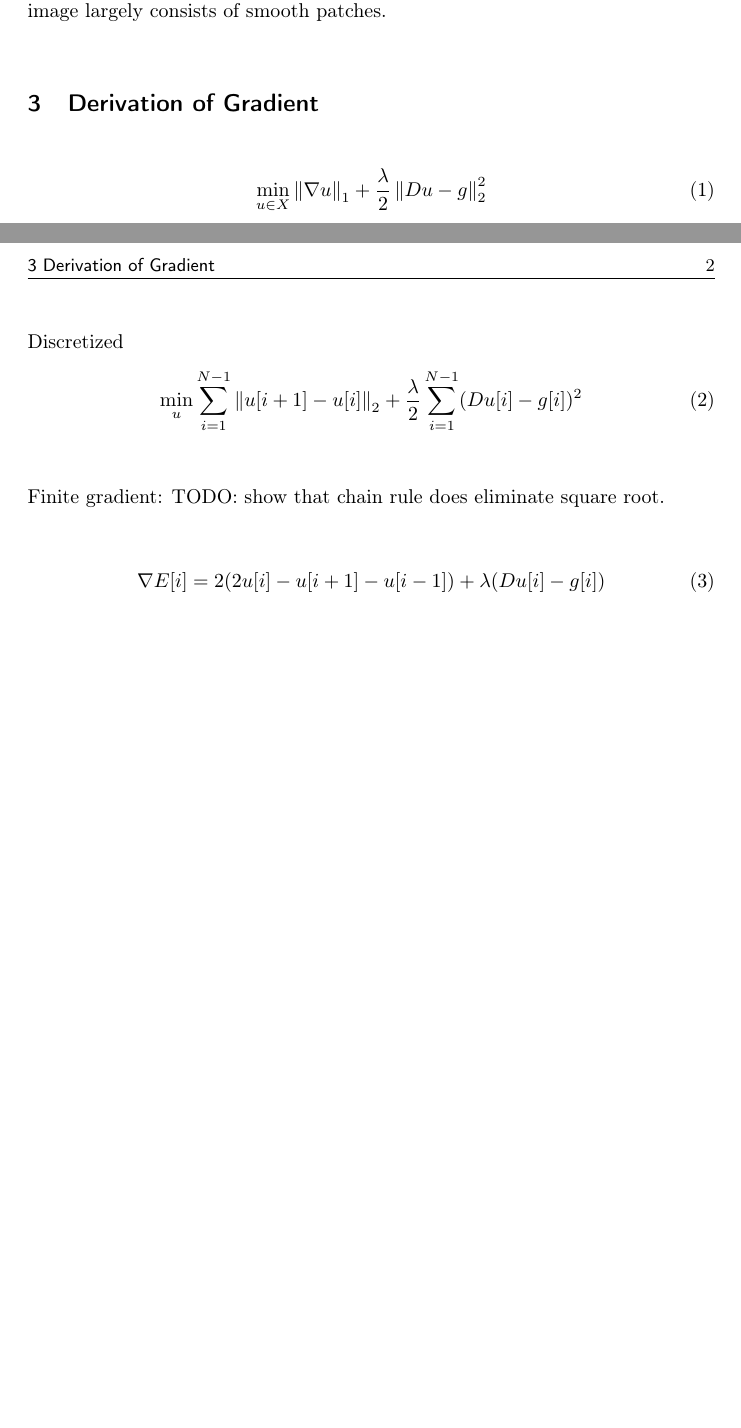
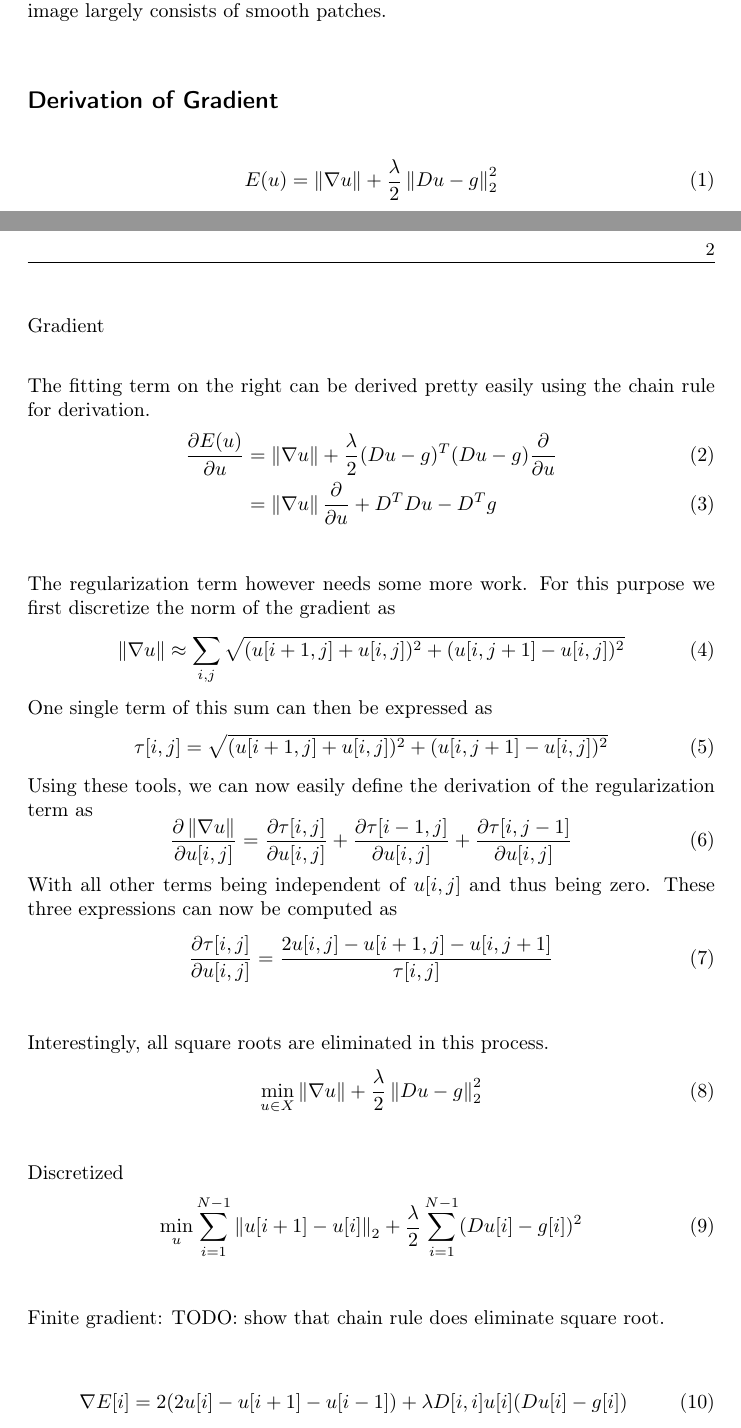
Before and after one commit to panmari/convex_optimization_superresolution, a LaTeX document (report-superresolution.tex): two parts of pages 1 and 2 of 2 before the commit and two parts of pages 1 and 2 of 3 after it, joined at a grey line, cut so that both start at the same text, the shorter picture padded with empty space. Compiled offline with pdfLaTeX.

Commit message:
Extended report with many formulas.

```diff
--- a/report-superresolution.tex
+++ b/report-superresolution.tex
@@ -28,7 +28,7 @@
 
 
 
-\title{Assignment 1 - Superresolution}
+\title{Assignment 1}
 
 
 
@@ -67,9 +69,46 @@ we can make certain assumptions for regularization combined with convex optimiza
 In this project use a regularization term that penalizes high gradients,
 assuming that the original image largely consists of smooth patches.
 
-\section{Derivation of Gradient}
+\subsection*{Derivation of Gradient}
 \begin{equation}
-\min_{u \in X} \norm{\nabla u}_1 + \frac{\lambda}{2} \norm{Du - g}^2_2
+E(u) = \norm{\nabla u} + \frac{\lambda}{2} \norm{Du - g}^2_2
+\end{equation}
+
+Gradient
+
+The fitting term on the right can be derived pretty easily using the chain rule for derivation.
+\begin{align}
+\frac{\partial E(u)}{\partial u}
+&= \norm{\nabla u} + \frac{\lambda}{2} (Du - g)^T(Du - g) \frac{\partial}{\partial u} \\
+&= \norm{\nabla u} \frac{\partial}{\partial u} + D^T D u - D^T g
+\end{align}
+
+The regularization term however needs some more work.
+For this purpose we first discretize the norm of the gradient as
+\begin{equation}
+\norm{\nabla u} \approx \sum_{i,j} \sqrt{(u[i+1,j] + u[i,j])^2 + (u[i, j+1] - u[i, j])^2}
+\end{equation}
+One single term of this sum can then be expressed as
+\begin{equation}
+\tau[i,j] = \sqrt{(u[i+1,j] + u[i,j])^2 + (u[i, j+1] - u[i, j])^2}
+\end{equation}
+Using these tools, we can now easily define the derivation of the regularization term as
+\begin{equation}
+\frac{\partial \norm{\nabla u}}{\partial u[i,j]} =
+	\frac{\partial \tau[i,j]}{\partial u[i,j]} +
+	\frac{\partial \tau[i - 1,j]}{\partial u[i,j]} +
+	\frac{\partial \tau[i,j - 1]}{\partial u[i,j]}
+\end{equation}
+With all other terms being independent of $u[i,j]$ and thus being zero.
+These three expressions can now be computed as
+\begin{equation}
+\frac{\partial \tau[i,j]}{\partial u[i,j]} =
+	\frac{2u[i,j] - u[i + 1, j] - u[i, j+1]}{\tau[i,j]}
+\end{equation}
+
+Interestingly, all square roots are eliminated in this process.
+\begin{equation}
+\min_{u \in X} \norm{\nabla u} + \frac{\lambda}{2} \norm{Du - g}^2_2
 \end{equation}
 
 Discretized
@@ -82,7 +121,7 @@ Finite gradient:
 TODO: show that chain rule does eliminate square root.
 
 \begin{equation}
-\nabla E[i] = 2 (2u[i] - u[i + 1] - u[i - 1]) + \lambda(Du[i] - g[i])
+\nabla E[i] = 2 (2u[i] - u[i + 1] - u[i - 1]) + \lambda D[i,i] u[i] (Du[i] - g[i])
 \end{equation}
 \begin{enumerate}
 \item \textbf{Derivation of gradient.} In this section you should:
```
Also changed, not shown: report-superresolution.tex (6 more changed lines).
